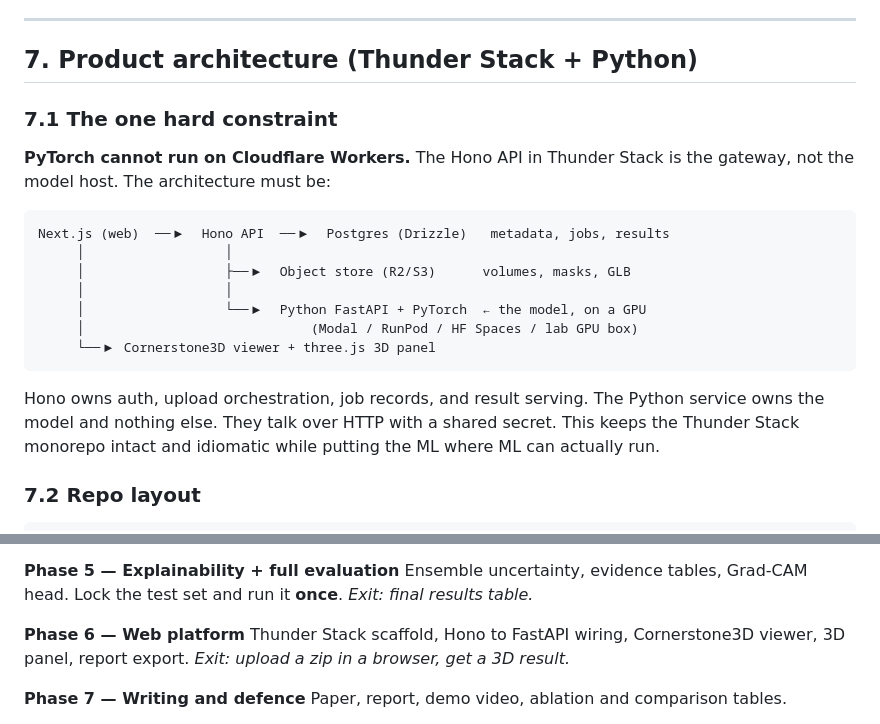
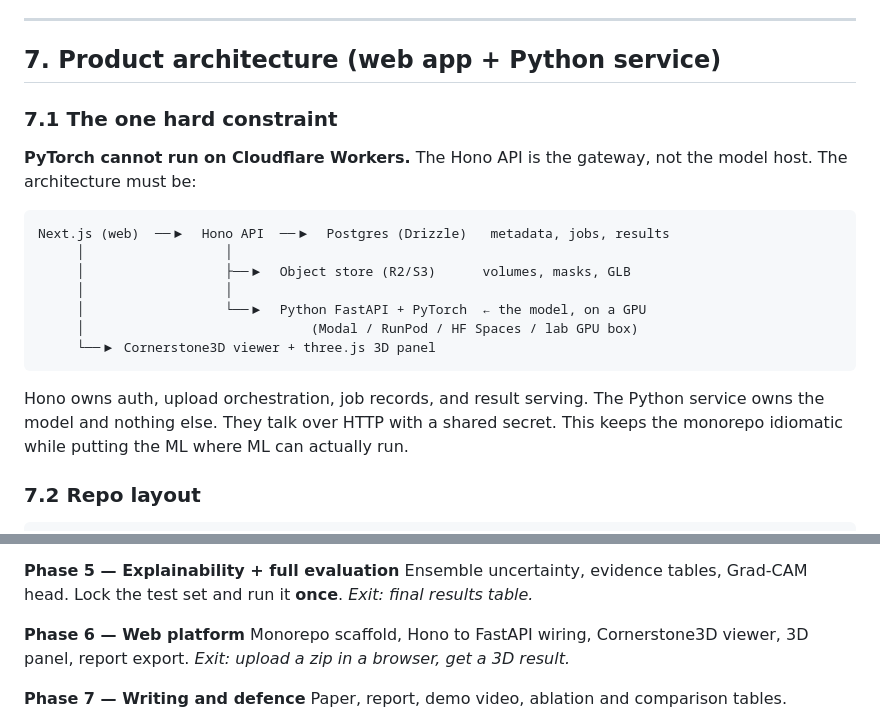
Before and after one commit to ParipoornaBhat/bme, a Markdown page: docs/PRD.md, 2 parts joined by grey strips. GitHub-like rendering.

````diff
--- a/docs/PRD.md
+++ b/docs/PRD.md
@@ -339,11 +339,11 @@ Published fully-automated BME work in the sacroiliac joints reports lesion sensi
 
 ---
 
-## 7. Product architecture (Thunder Stack + Python)
+## 7. Product architecture (web app + Python service)
 
 ### 7.1 The one hard constraint
 
-**PyTorch cannot run on Cloudflare Workers.** The Hono API in Thunder Stack is the gateway, not the model host. The architecture must be:
+**PyTorch cannot run on Cloudflare Workers.** The Hono API is the gateway, not the model host. The architecture must be:
 
 ```
 Next.js (web)  ──▶  Hono API  ──▶  Postgres (Drizzle)   metadata, jobs, results
@@ -355,7 +355,7 @@ Next.js (web)  ──▶  Hono API  ──▶  Postgres (Drizzle)   metadata, jo
      └──▶ Cornerstone3D viewer + three.js 3D panel
 ```
 
-Hono owns auth, upload orchestration, job records, and result serving. The Python service owns the model and nothing else. They talk over HTTP with a shared secret. This keeps the Thunder Stack monorepo intact and idiomatic while putting the ML where ML can actually run.
+Hono owns auth, upload orchestration, job records, and result serving. The Python service owns the model and nothing else. They talk over HTTP with a shared secret. This keeps the monorepo idiomatic while putting the ML where ML can actually run.
 
 ### 7.2 Repo layout
 
@@ -523,7 +523,7 @@ Ensemble uncertainty, evidence tables, Grad-CAM head. Lock the test set and run
 *Exit: final results table.*
 
 **Phase 6 — Web platform**
-Thunder Stack scaffold, Hono to FastAPI wiring, Cornerstone3D viewer, 3D panel, report export.
+Monorepo scaffold, Hono to FastAPI wiring, Cornerstone3D viewer, 3D panel, report export.
 *Exit: upload a zip in a browser, get a 3D result.*
 
 **Phase 7 — Writing and defence**
````
Also changed, not shown: docs/STATUS.md (+4 -4 lines), docs/SUMMARY.md (+1 -1 lines).
